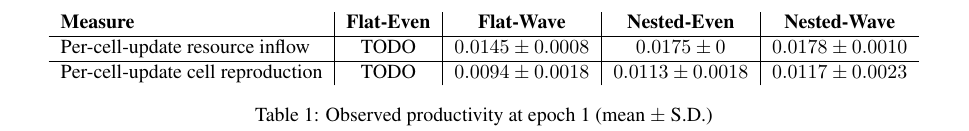
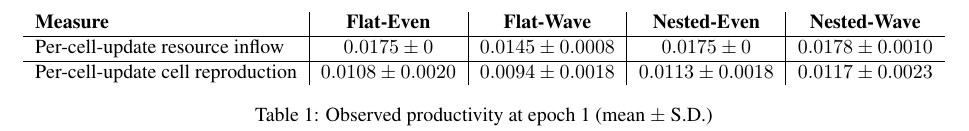
Before and after one commit to mmore500/dishtinygp-writeup, a LaTeX paper (main.tex, which reads fig/productivity.tex): part of page 18 of 19, cut so that both start at the same text. Compiled offline with pdfLaTeX.

Commit message:
Add fourth treatment to productivity table

```diff
--- a/fig/productivity.tex
+++ b/fig/productivity.tex
@@ -3,8 +3,8 @@
 
 \begin{filecontents*}{productivity.csv}
 Measure,FlatEven,FlatWave,NestedEven,NestedWave
-Per-cell-update resource inflow,TODO,$0.0145 \pm 0.0008$,$0.0175 \pm 0$,$0.0178 \pm 0.0010$
-Per-cell-update cell reproduction,TODO,$0.0094 \pm 0.0018$,$0.0113 \pm 0.0018$,$0.0117 \pm 0.0023$
+Per-cell-update resource inflow,$0.0175 \pm 0$,$0.0145 \pm 0.0008$,$0.0175 \pm 0$,$0.0178 \pm 0.0010$
+Per-cell-update cell reproduction,$0.0108 \pm 0.0020$,$0.0094 \pm 0.0018$,$0.0113 \pm 0.0018$,$0.0117 \pm 0.0023$
 \end{filecontents*}
 
 \begin{tabular}{l|c|c|c|c}%
```
